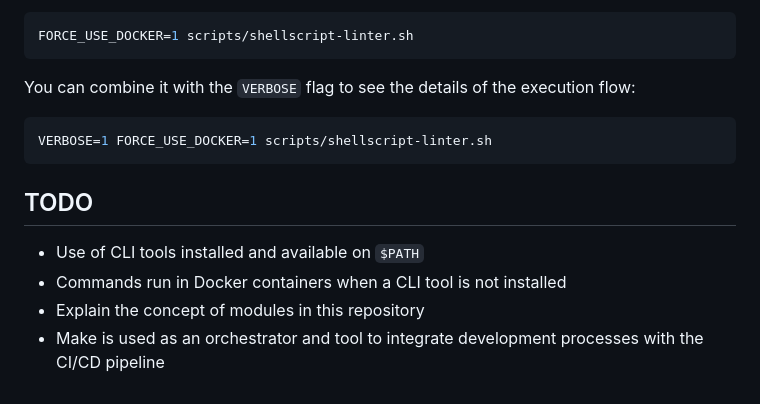
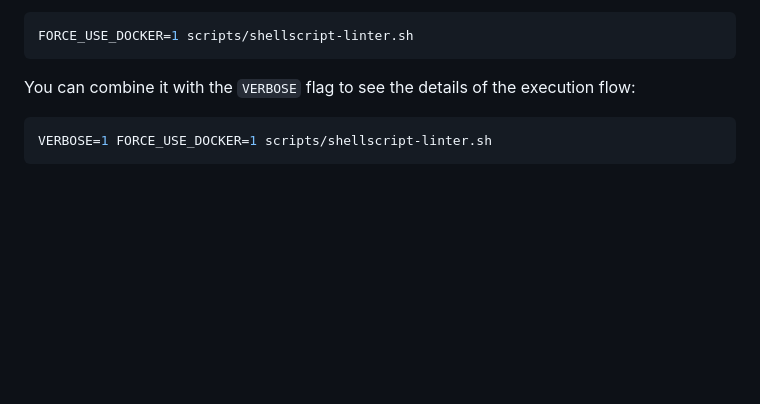
Before and after one commit to nhs-england-tools/repository-template, a Markdown page: docs/developer-guides/Bash_and_Make.md, the part around one of its changes. GitHub-like rendering; blank space fills up the shorter version.

````diff
--- a/docs/developer-guides/Bash_and_Make.md
+++ b/docs/developer-guides/Bash_and_Make.md
@@ -141,10 +151,3 @@ You can combine it with the `VERBOSE` flag to see the details of the execution f
 ```shell
 VERBOSE=1 FORCE_USE_DOCKER=1 scripts/shellscript-linter.sh
 ```
-
-## TODO
-
-- Use of CLI tools installed and available on `$PATH`
-- Commands run in Docker containers when a CLI tool is not installed
-- Explain the concept of modules in this repository
-- Make is used as an orchestrator and tool to integrate development processes with the CI/CD pipeline
````
Also changed, not shown: other parts of docs/developer-guides/Bash_and_Make.md (+13 -3 lines), docs/developer-guides/assets/make_help.png (added), 1 other file.
